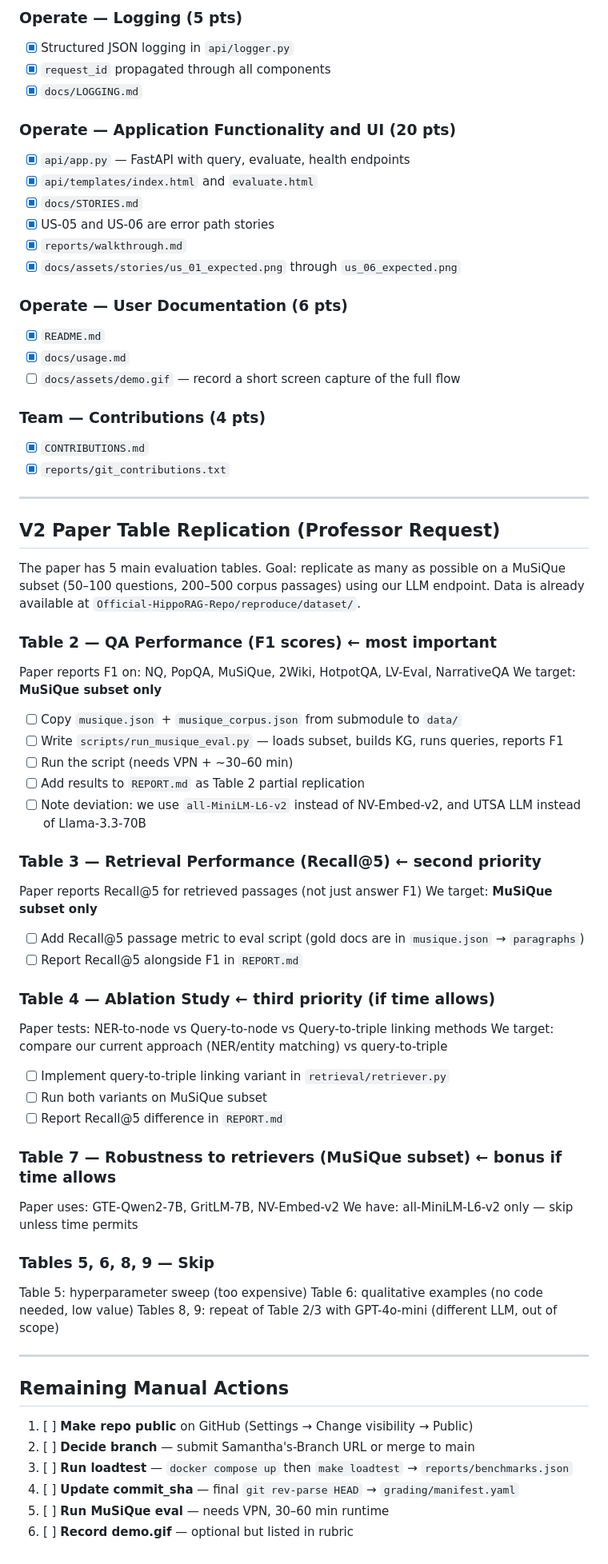
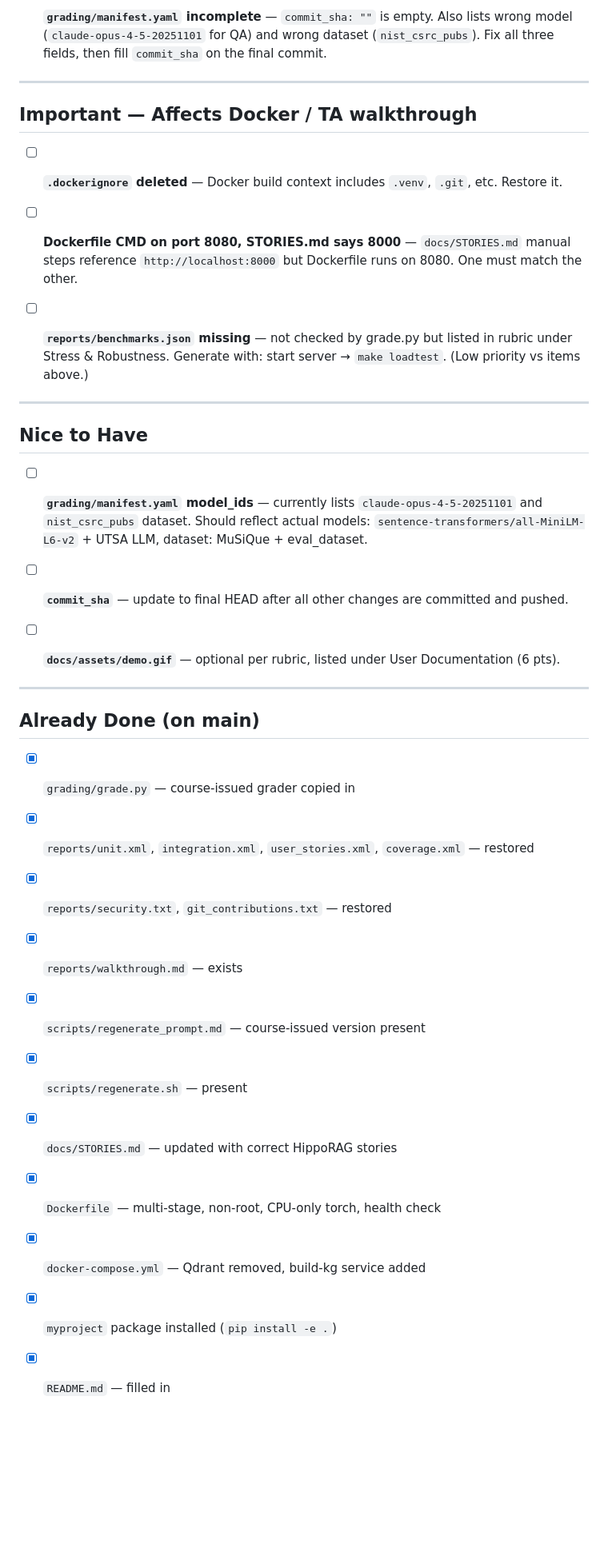
Before and after one commit to OrangeHacker1/HippoRAG-Duplication, a Markdown page: TODO.md, the part around one of its changes. Shown at 80% size. GitHub-like rendering; blank space fills up the shorter version.

Commit message:
Refactor TODO.md to update project status and clarify implementation gaps

```diff
--- a/TODO.md
+++ b/TODO.md
@@ -66,75 +22,38 @@
 
-### Operate — Logging (5 pts)
-- [x] Structured JSON logging in `api/logger.py`
-- [x] `request_id` propagated through all components
-- [x] `docs/LOGGING.md`
-
-### Operate — Application Functionality and UI (20 pts)
-- [x] `api/app.py` — FastAPI with query, evaluate, health endpoints
-- [x] `api/templates/index.html` and `evaluate.html`
-- [x] `docs/STORIES.md`
-- [x] US-05 and US-06 are error path stories
-- [x] `reports/walkthrough.md`
-- [x] `docs/assets/stories/us_01_expected.png` through `us_06_expected.png`
-
-### Operate — User Documentation (6 pts)
-- [x] `README.md`
-- [x] `docs/usage.md`
-- [ ] `docs/assets/demo.gif` — record a short screen capture of the full flow
-
-### Team — Contributions (4 pts)
-- [x] `CONTRIBUTIONS.md`
-- [x] `reports/git_contributions.txt`
+- [ ] **`grading/manifest.yaml` incomplete** — `commit_sha: ""` is empty. Also lists wrong model (`claude-opus-4-5-20251101` for QA) and wrong dataset (`nist_csrc_pubs`). Fix all three fields, then fill `commit_sha` on the final commit.
 
 ---
 
-## V2 Paper Table Replication (Professor Request)
+## Important — Affects Docker / TA walkthrough
 
-The paper has 5 main evaluation tables. Goal: replicate as many as possible on a
-MuSiQue subset (50–100 questions, 200–500 corpus passages) using our LLM endpoint.
-Data is already available at `Official-HippoRAG-Repo/reproduce/dataset/`.
+- [ ] **`.dockerignore` deleted** — Docker build context includes `.venv`, `.git`, etc. Restore it.
 
-### Table 2 — QA Performance (F1 scores) ← most important
-Paper reports F1 on: NQ, PopQA, MuSiQue, 2Wiki, HotpotQA, LV-Eval, NarrativeQA
-We target: **MuSiQue subset only**
+- [ ] **Dockerfile CMD on port 8080, STORIES.md says 8000** — `docs/STORIES.md` manual steps reference `http://localhost:8000` but Dockerfile runs on 8080. One must match the other.
 
-- [ ] Copy `musique.json` + `musique_corpus.json` from submodule to `data/`
-- [ ] Write `scripts/run_musique_eval.py` — loads subset, builds KG, runs queries, reports F1
-- [ ] Run the script (needs VPN + ~30–60 min)
-- [ ] Add results to `REPORT.md` as Table 2 partial replication
-- [ ] Note deviation: we use `all-MiniLM-L6-v2` instead of NV-Embed-v2, and UTSA LLM instead of Llama-3.3-70B
-
-### Table 3 — Retrieval Performance (Recall@5) ← second priority
-Paper reports Recall@5 for retrieved passages (not just answer F1)
-We target: **MuSiQue subset only**
-
-- [ ] Add Recall@5 passage metric to eval script (gold docs are in `musique.json` → `paragraphs`)
-- [ ] Report Recall@5 alongside F1 in `REPORT.md`
-
-### Table 4 — Ablation Study ← third priority (if time allows)
-Paper tests: NER-to-node vs Query-to-node vs Query-to-triple linking methods
-We target: compare our current approach (NER/entity matching) vs query-to-triple
-
-- [ ] Implement query-to-triple linking variant in `retrieval/retriever.py`
-- [ ] Run both variants on MuSiQue subset
-- [ ] Report Recall@5 difference in `REPORT.md`
-
-### Table 7 — Robustness to retrievers (MuSiQue subset) ← bonus if time allows
-Paper uses: GTE-Qwen2-7B, GritLM-7B, NV-Embed-v2
-We have: all-MiniLM-L6-v2 only — skip unless time permits
-
-### Tables 5, 6, 8, 9 — Skip
-Table 5: hyperparameter sweep (too expensive)
-Table 6: qualitative examples (no code needed, low value)
-Tables 8, 9: repeat of Table 2/3 with GPT-4o-mini (different LLM, out of scope)
+- [ ] **`reports/benchmarks.json` missing** — not checked by grade.py but listed in rubric under Stress & Robustness. Generate with: start server → `make loadtest`. (Low priority vs items above.)
 
 ---
 
-## Remaining Manual Actions
+## Nice to Have
 
-1. [ ] **Make repo public** on GitHub (Settings → Change visibility → Public)
-2. [ ] **Decide branch** — submit Samantha's-Branch URL or merge to main
-3. [ ] **Run loadtest** — `docker compose up` then `make loadtest` → `reports/benchmarks.json`
-4. [ ] **Update commit_sha** — final `git rev-parse HEAD` → `grading/manifest.yaml`
-5. [ ] **Run MuSiQue eval** — needs VPN, 30–60 min runtime
-6. [ ] **Record demo.gif** — optional but listed in rubric
+- [ ] **`grading/manifest.yaml` model_ids** — currently lists `claude-opus-4-5-20251101` and `nist_csrc_pubs` dataset. Should reflect actual models: `sentence-transformers/all-MiniLM-L6-v2` + UTSA LLM, dataset: MuSiQue + eval_dataset.
+
+- [ ] **`commit_sha`** — update to final HEAD after all other changes are committed and pushed.
+
+- [ ] **`docs/assets/demo.gif`** — optional per rubric, listed under User Documentation (6 pts).
+
+---
+
+## Already Done (on main)
+
+- [x] `grading/grade.py` — course-issued grader copied in
+- [x] `reports/unit.xml`, `integration.xml`, `user_stories.xml`, `coverage.xml` — restored
+- [x] `reports/security.txt`, `git_contributions.txt` — restored
+- [x] `reports/walkthrough.md` — exists
+- [x] `scripts/regenerate_prompt.md` — course-issued version present
+- [x] `scripts/regenerate.sh` — present
+- [x] `docs/STORIES.md` — updated with correct HippoRAG stories
+- [x] `Dockerfile` — multi-stage, non-root, CPU-only torch, health check
+- [x] `docker-compose.yml` — Qdrant removed, build-kg service added
+- [x] `myproject` package installed (`pip install -e .`)
+- [x] `README.md` — filled in
```
Also changed, not shown: other parts of TODO.md (+11 -55 lines).
